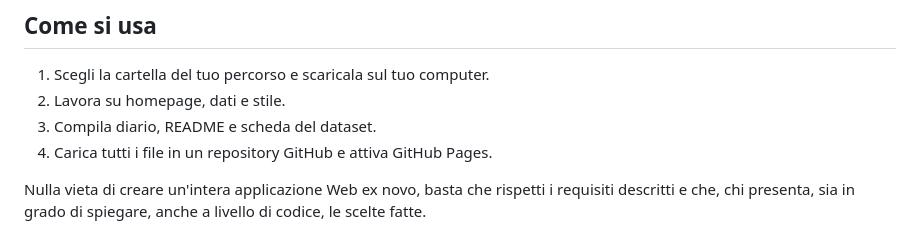
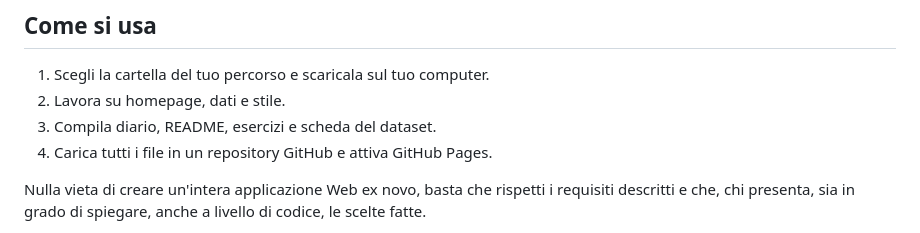
Before and after one commit to francescatomasi1973/scrinium, a Markdown page: README.md, the part around the change. Drawn GitHub-style.

Commit message:
Update README instructions for compiling files

```diff
--- a/README.md
+++ b/README.md
@@ -46,7 +46,7 @@ In più rispetto al kit ci sono i filtri a faccette, la mappa, il lettore dei te
 
 1. Scegli la cartella del tuo percorso e scaricala sul tuo computer.
 2. Lavora su homepage, dati e stile.
-3. Compila diario, README e scheda del dataset.
+3. Compila diario, README, esercizi e scheda del dataset.
 4. Carica tutti i file in un repository GitHub e attiva GitHub Pages.
 
 Nulla vieta di creare un'intera applicazione Web ex novo, basta che rispetti i requisiti descritti e che, chi presenta, sia in grado di spiegare, anche a livello di codice, le scelte fatte.
```
